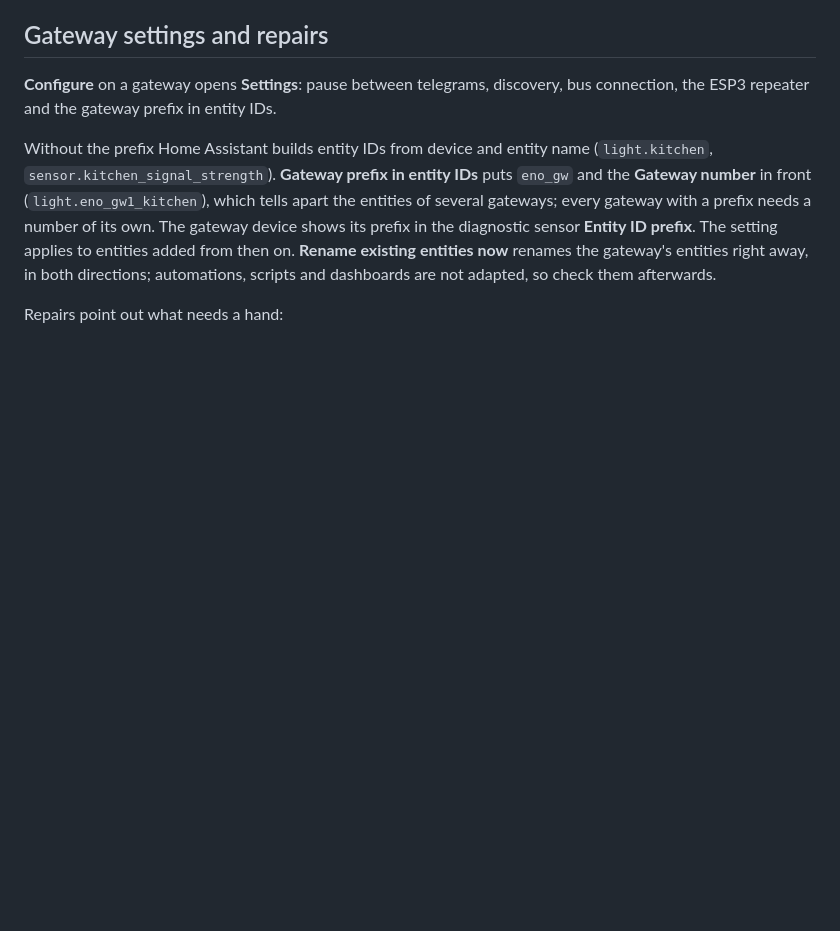
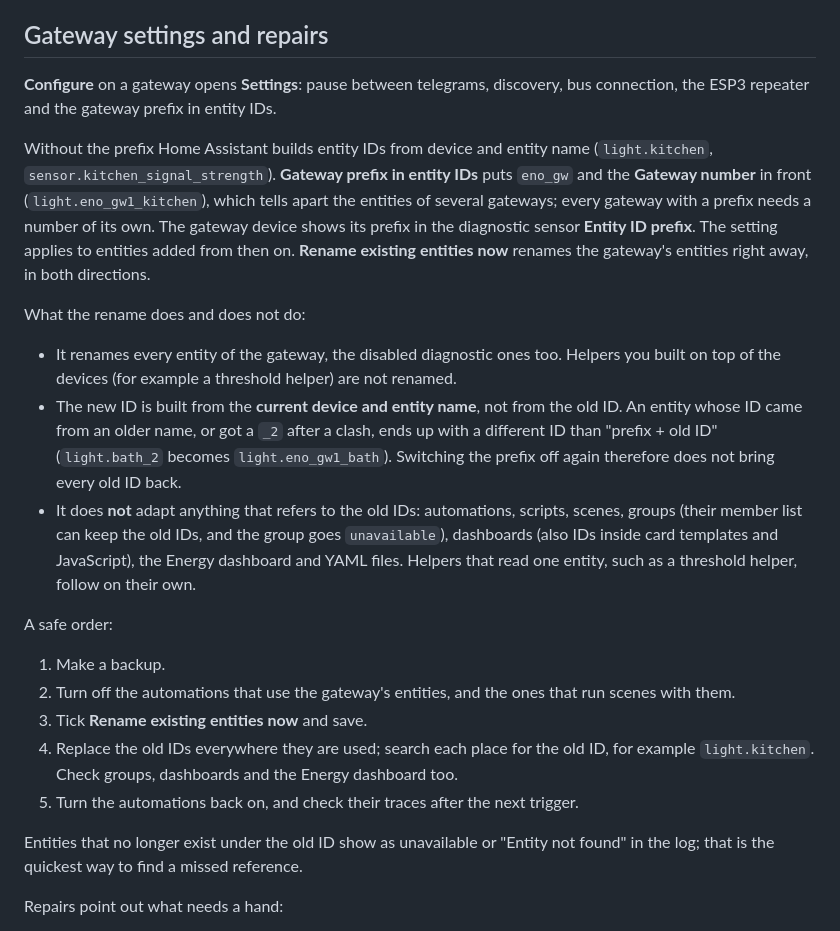
Before and after one commit to bertel2020/HA-Enocean-Eltako, a Markdown page: docs/USER-GUIDE.md, the part around the change. GitHub-like rendering; blank space fills up the shorter version.

```diff
--- a/docs/USER-GUIDE.md
+++ b/docs/USER-GUIDE.md
@@ -577,8 +577,32 @@ Without the prefix Home Assistant builds entity IDs from device and entity name
 apart the entities of several gateways; every gateway with a prefix needs a number of its own.
 The gateway device shows its prefix in the diagnostic sensor **Entity ID prefix**.
 The setting applies to entities added from then on. **Rename existing entities now** renames
-the gateway's entities right away, in both directions; automations, scripts and dashboards are
-not adapted, so check them afterwards.
+the gateway's entities right away, in both directions.
+
+What the rename does and does not do:
+
+- It renames every entity of the gateway, the disabled diagnostic ones too. Helpers you built
+  on top of the devices (for example a threshold helper) are not renamed.
+- The new ID is built from the **current device and entity name**, not from the old ID. An entity
+  whose ID came from an older name, or got a `_2` after a clash, ends up with a different ID than
+  "prefix + old ID" (`light.bath_2` becomes `light.eno_gw1_bath`). Switching the prefix off again
+  therefore does not bring every old ID back.
+- It does **not** adapt anything that refers to the old IDs: automations, scripts, scenes, groups
+  (their member list can keep the old IDs, and the group goes `unavailable`), dashboards (also IDs
+  inside card templates and JavaScript), the Energy dashboard and YAML files. Helpers that read one
+  entity, such as a threshold helper, follow on their own.
+
+A safe order:
+
+1. Make a backup.
+2. Turn off the automations that use the gateway's entities, and the ones that run scenes with them.
+3. Tick **Rename existing entities now** and save.
+4. Replace the old IDs everywhere they are used; search each place for the old ID, for example
+   `light.kitchen`. Check groups, dashboards and the Energy dashboard too.
+5. Turn the automations back on, and check their traces after the next trigger.
+
+Entities that no longer exist under the old ID show as unavailable or "Entity not found" in the
+log; that is the quickest way to find a missed reference.
 
 Repairs point out what needs a hand:
 
```
Also changed, not shown: CHANGELOG.md (+4 -0 lines), docs/USER-GUIDE.de.md (+27 -2 lines).
